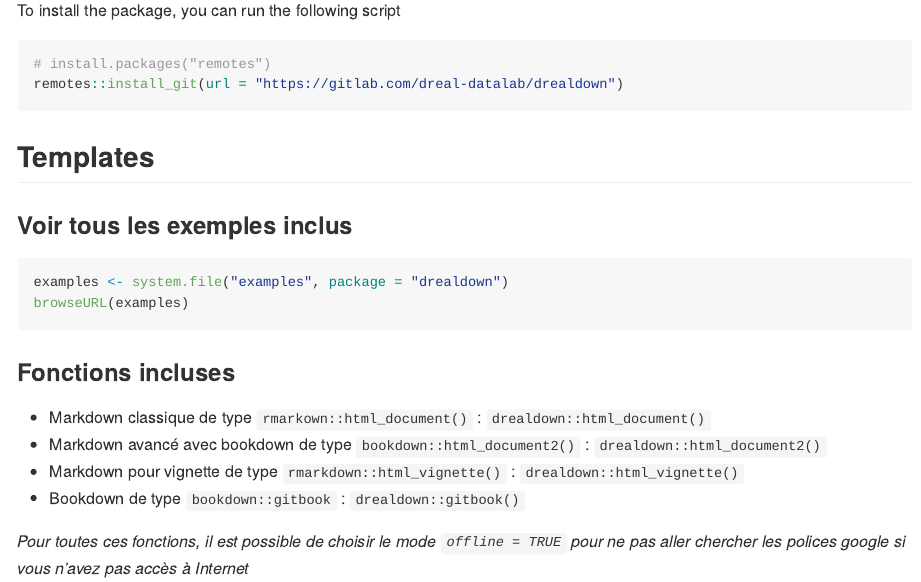
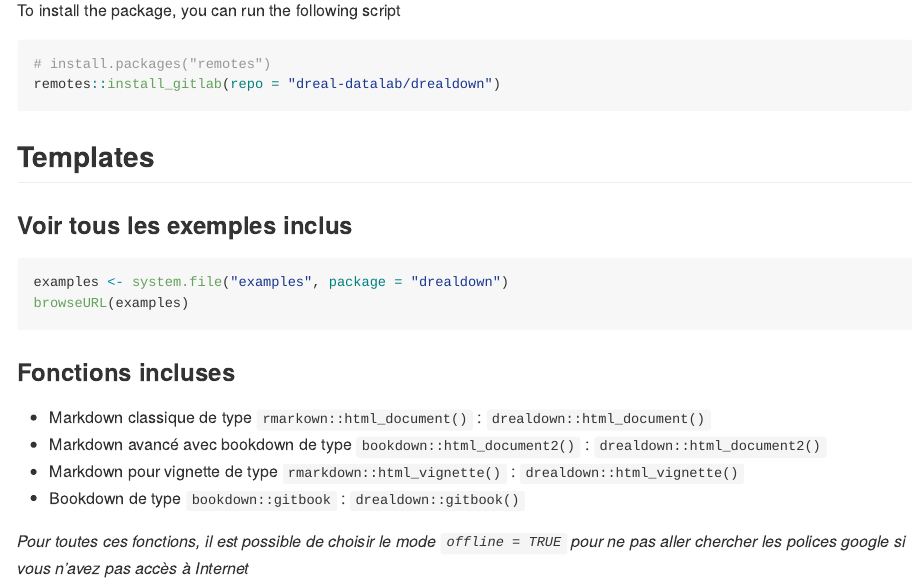
Before and after one commit to jengelaere/drealdown, an R Markdown document (README.Rmd): the page in a window 1100 px wide, from 310 px down. Rendered offline with R 4.5, knitr and Pandoc, with nearby package versions; some code elsewhere in the file could not run offline.

Commit message:
Update README.Rmd sur procédure d'installation (install_gitlab)

````diff
--- a/README.Rmd
+++ b/README.Rmd
@@ -32,7 +32,7 @@ To install the package, you can run the following script
 
 ``` {.r}
 # install.packages("remotes")
-remotes::install_git(url = "https://gitlab.com/dreal-datalab/drealdown")
+remotes::install_gitlab(repo = "dreal-datalab/drealdown")
 ```
 
 ## Templates
````
